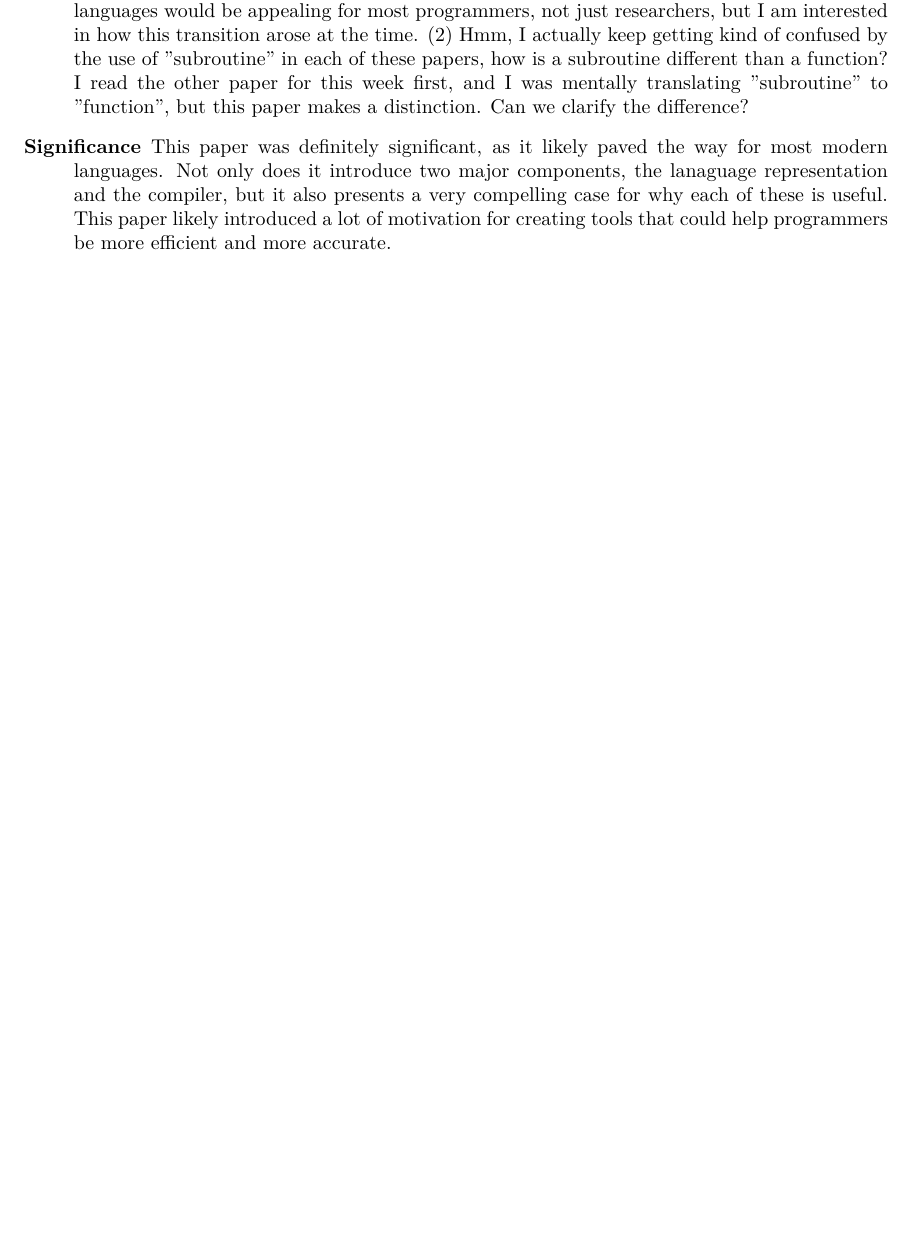
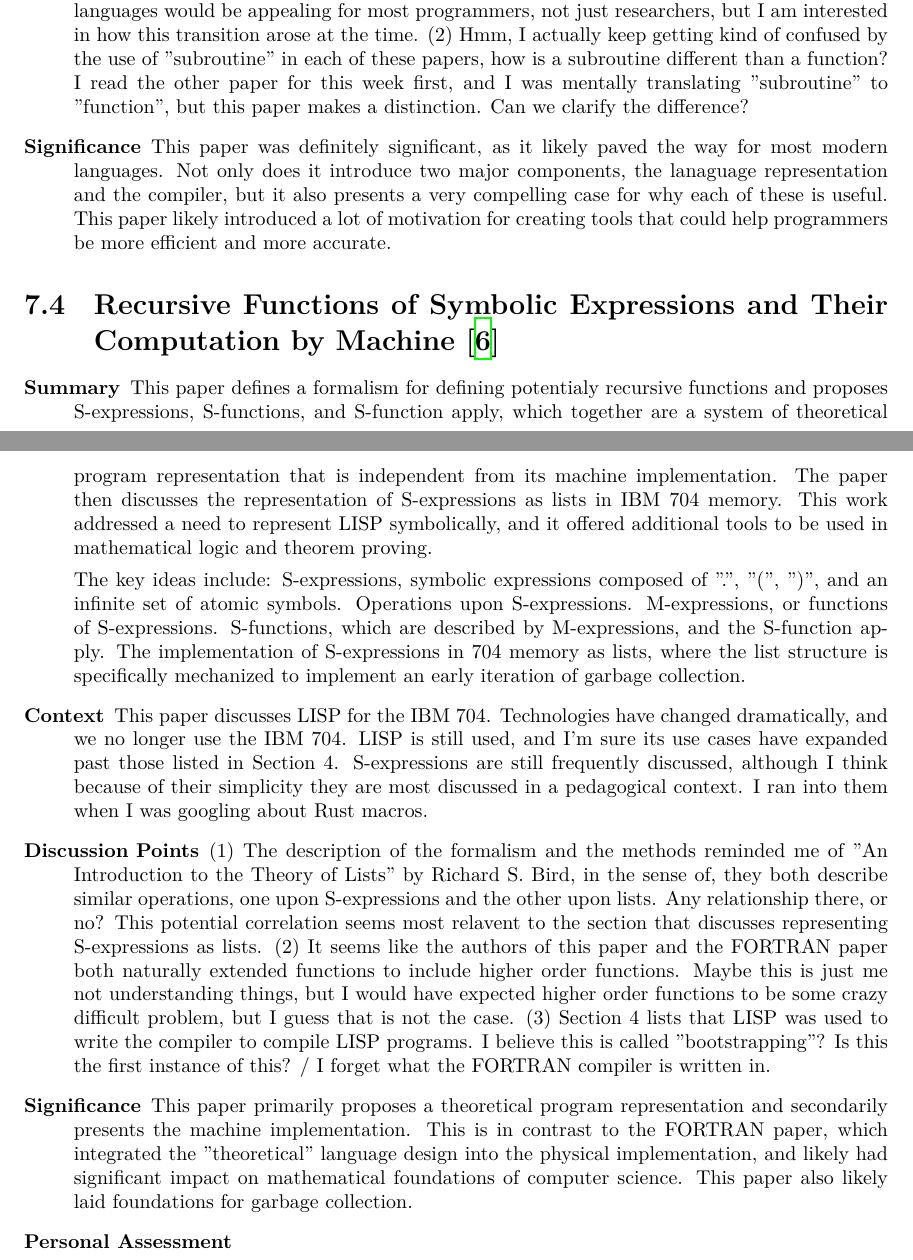
Before and after one commit to eherbert/pl-papers, a LaTeX thesis (main.tex, which reads parts/systems_history.tex): part of page 10 of 11 before the commit and two parts of pages 10 and 11 of 12 after it, the two joined at a grey line, cut so that both start at the same text, the shorter picture padded with empty space. Compiled offline with XeLaTeX.

Commit message:
S-expressions and LISP

```diff
--- a/parts/systems_history.tex
+++ b/parts/systems_history.tex
@@ -58,3 +58,38 @@
         Not only does it introduce two major components, the lanaguage representation and the compiler, but it also presents a very compelling case for why each of these is useful.
         This paper likely introduced a lot of motivation for creating tools that could help programmers be more efficient and more accurate.
 \end{description}
+
+\section {Recursive Functions of Symbolic Expressions and Their Computation by Machine \cite{mccarthy1959recursive}}
+
+\begin{description}
+    \item[\textbf{Summary}]
+        This paper defines a formalism for defining potentialy recursive functions and proposes S-expressions, S-functions, and S-function apply, which together are a system of theoretical program representation that is independent from its machine implementation.
+        The paper then discusses the representation of S-expressions as lists in IBM 704 memory.
+        This work addressed a need to represent LISP symbolically, and it offered additional tools to be used in mathematical logic and theorem proving.
+
+        The key ideas include: S-expressions, symbolic expressions composed of ".", "(", ")", and an infinite set of atomic symbols.
+        Operations upon S-expressions.
+        M-expressions, or functions of S-expressions.
+        S-functions, which are described by M-expressions, and the S-function apply.
+        The implementation of S-expressions in 704 memory as lists, where the list structure is specifically mechanized to implement an early iteration of garbage collection.
+    \item[\textbf{Context}]
+        This paper discusses LISP for the IBM 704.
+        Technologies have changed dramatically, and we no longer use the IBM 704.
+        LISP is still used, and I'm sure its use cases have expanded past those listed in Section 4.
+        S-expressions are still frequently discussed, although I think because of their simplicity they are most discussed in a pedagogical context.
+        I ran into them when I was googling about Rust macros.
+    \item[\textbf{Discussion Points}]
+        (1) The description of the formalism and the methods reminded me of "An Introduction to the Theory of Lists" by Richard S. Bird, in the sense of, they both describe similar operations, one upon S-expressions and the other upon lists.
+        Any relationship there, or no?
+        This potential correlation seems most relavent to the section that discusses representing S-expressions as lists.
+        (2) It seems like the authors of this paper and the FORTRAN paper both naturally extended functions to include higher order functions.
+        Maybe this is just me not understanding things, but I would have expected higher order functions to be some crazy difficult problem, but I guess that is not the case.
+        (3) Section 4 lists that LISP was used to write the compiler to compile LISP programs.
+        I believe this is called "bootstrapping"?
+        Is this the first instance of this? / I forget what the FORTRAN compiler is written in.
+    \item[\textbf{Significance}]
+        This paper primarily proposes a theoretical program representation and secondarily presents the machine implementation.
+        This is in contrast to the FORTRAN paper, which integrated the "theoretical" language design into the physical implementation, and likely had significant impact on mathematical foundations of computer science.
+        This paper also likely laid foundations for garbage collection.
+    \item[\textbf{Personal Assessment}]
+\end{description}
```
Also changed, not shown: parts/references.bib (+6 -0 lines), main.pdf.
